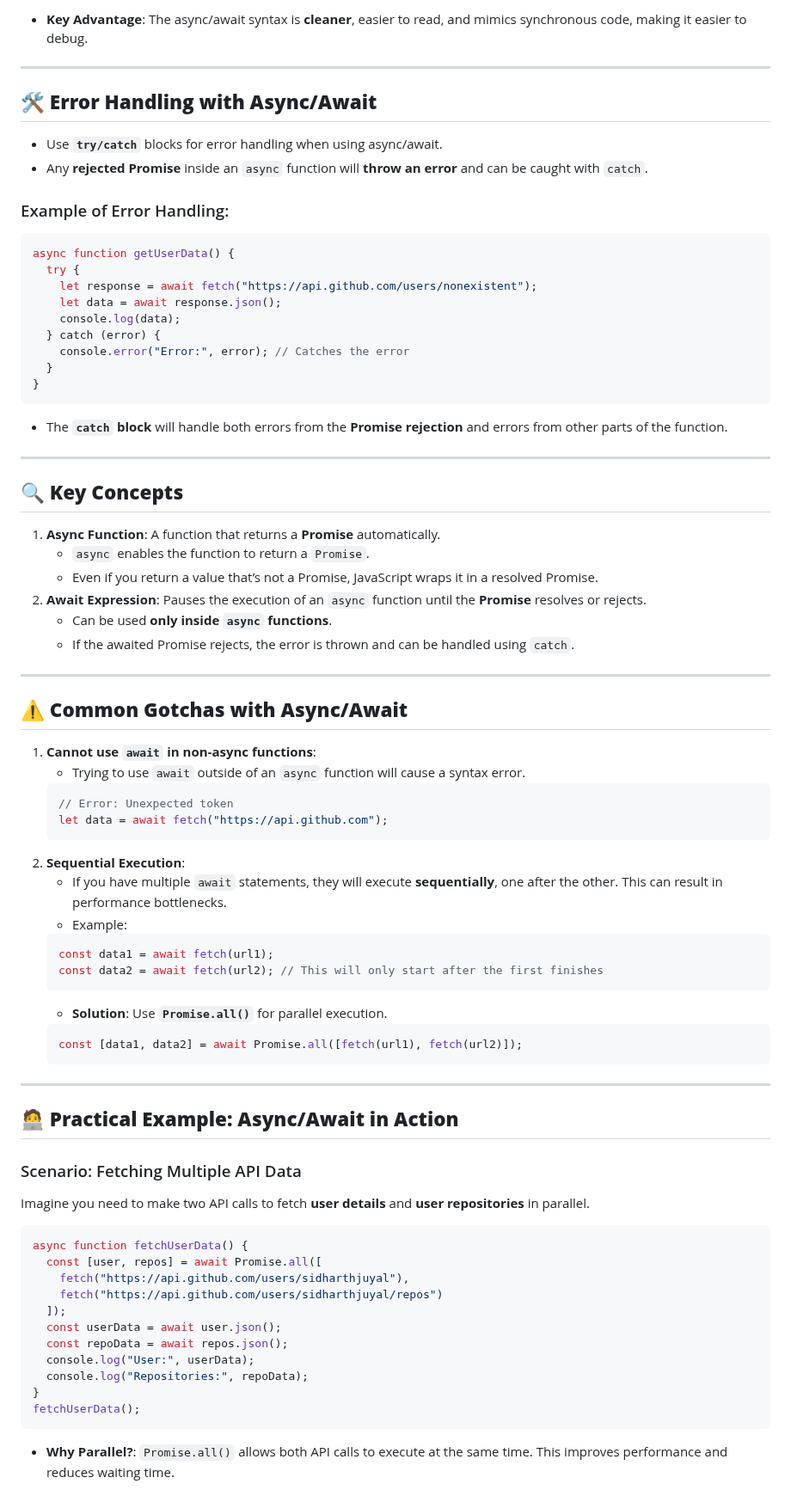
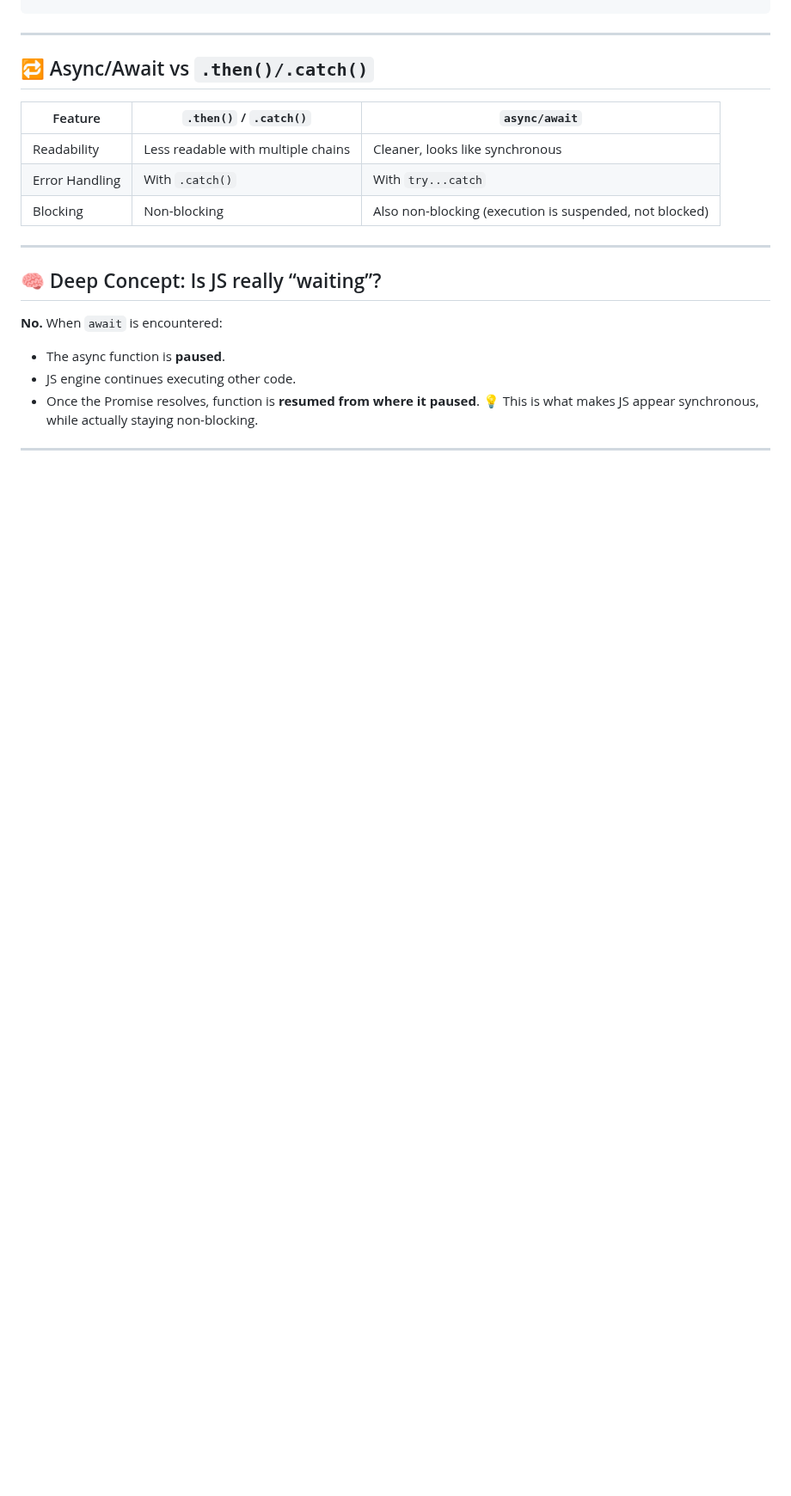
Before and after one commit to sidharthjuyal/Javascript, a Markdown page: Notes/Async Await/ReadMe.md, the part around one of its changes. Shown at 86% size. GitHub-like rendering; blank space fills up the shorter version.

````diff
--- a/Notes/Async Await/ReadMe.md
+++ b/Notes/Async Await/ReadMe.md
@@ -48,72 +86,23 @@ fetchData();
 ```
-* **Key Advantage**: The async/await syntax is **cleaner**, easier to read, and mimics synchronous code, making it easier to debug.
 
 ---
 
-## 🛠 **Error Handling with Async/Await**
-* Use **`try/catch`** blocks for error handling when using async/await.
-* Any **rejected Promise** inside an `async` function will **throw an error** and can be caught with `catch`.
-### Example of Error Handling:
-```js
-async function getUserData() {
-  try {
-    let response = await fetch("https://api.github.com/users/nonexistent");
-    let data = await response.json();
-    console.log(data);
-  } catch (error) {
-    console.error("Error:", error); // Catches the error
-  }
-}
-```
-* The **`catch` block** will handle both errors from the **Promise rejection** and errors from other parts of the function.
-
----
-## 🔍 **Key Concepts**
-1. **Async Function**: A function that returns a **Promise** automatically.
-   * `async` enables the function to return a `Promise`.
-   * Even if you return a value that’s not a Promise, JavaScript wraps it in a resolved Promise.
-2. **Await Expression**: Pauses the execution of an `async` function until the **Promise** resolves or rejects.
-   * Can be used **only inside `async` functions**.
-   * If the awaited Promise rejects, the error is thrown and can be handled using `catch`.
+## 🔁 Async/Await vs `.then()/.catch()`
+| Feature        | `.then()` / `.catch()`             | `async/await`                                           |
+| -------------- | ---------------------------------- | ------------------------------------------------------- |
+| Readability    | Less readable with multiple chains | Cleaner, looks like synchronous                         |
+| Error Handling | With `.catch()`                    | With `try...catch`                                      |
+| Blocking       | Non-blocking                       | Also non-blocking (execution is suspended, not blocked) |
 
 ---
 
-## ⚠️ **Common Gotchas with Async/Await**
-1. **Cannot use `await` in non-async functions**:
-   * Trying to use `await` outside of an `async` function will cause a syntax error.
-   ```js
-   // Error: Unexpected token
-   let data = await fetch("https://api.github.com");
-   ```
-2. **Sequential Execution**:
-   * If you have multiple `await` statements, they will execute **sequentially**, one after the other. This can result in performance bottlenecks.
-   * Example:
-   ```js
-   const data1 = await fetch(url1);
-   const data2 = await fetch(url2); // This will only start after the first finishes
-   ```
-   * **Solution**: Use **`Promise.all()`** for parallel execution.
-   ```js
-   const [data1, data2] = await Promise.all([fetch(url1), fetch(url2)]);
-   ```
+## 🧠 Deep Concept: Is JS really “waiting”?
+**No.**
+When `await` is encountered:
+* The async function is **paused**.
+* JS engine continues executing other code.
+* Once the Promise resolves, function is **resumed from where it paused**.
+💡 This is what makes JS appear synchronous, while actually staying non-blocking.
 
 ---
 
-## 🧑‍💻 **Practical Example: Async/Await in Action**
-### Scenario: Fetching Multiple API Data
-Imagine you need to make two API calls to fetch **user details** and **user repositories** in parallel.
-```js
-async function fetchUserData() {
-  const [user, repos] = await Promise.all([
-    fetch("https://api.github.com/users/sidharthjuyal"),
-    fetch("https://api.github.com/users/sidharthjuyal/repos")
-  ]);
-  const userData = await user.json();
-  const repoData = await repos.json();
-  console.log("User:", userData);
-  console.log("Repositories:", repoData);
-}
-fetchUserData();
-```
-* **Why Parallel?**: `Promise.all()` allows both API calls to execute at the same time. This improves performance and reduces waiting time.
-
````
Also changed, not shown: other parts of Notes/Async Await/ReadMe.md (+73 -71 lines).
